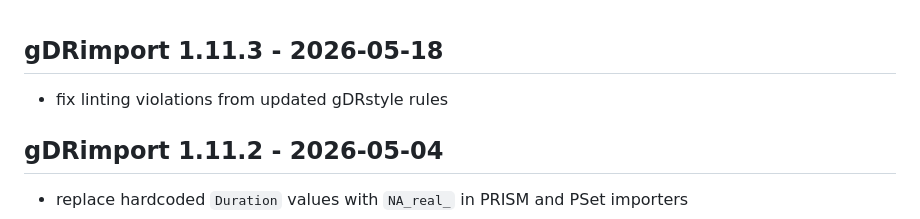
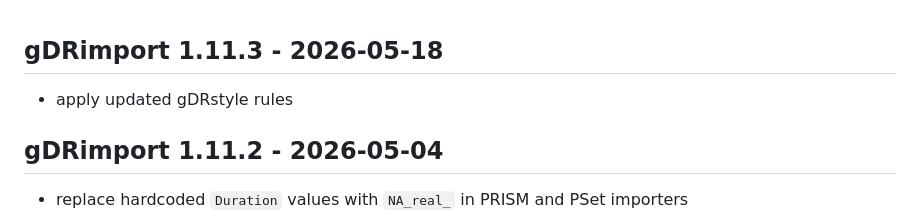
Before and after one commit to gdrplatform/gDRimport, a Markdown page: NEWS.md, the part around the change. Drawn GitHub-style.

Commit message:
docs: update NEWS.md entry wording

```diff
--- a/NEWS.md
+++ b/NEWS.md
@@ -1,5 +1,5 @@
 ## gDRimport 1.11.3 - 2026-05-18
-* fix linting violations from updated gDRstyle rules
+* apply updated gDRstyle rules
 
 ## gDRimport 1.11.2 - 2026-05-04
 * replace hardcoded `Duration` values with `NA_real_` in PRISM and PSet importers
```
